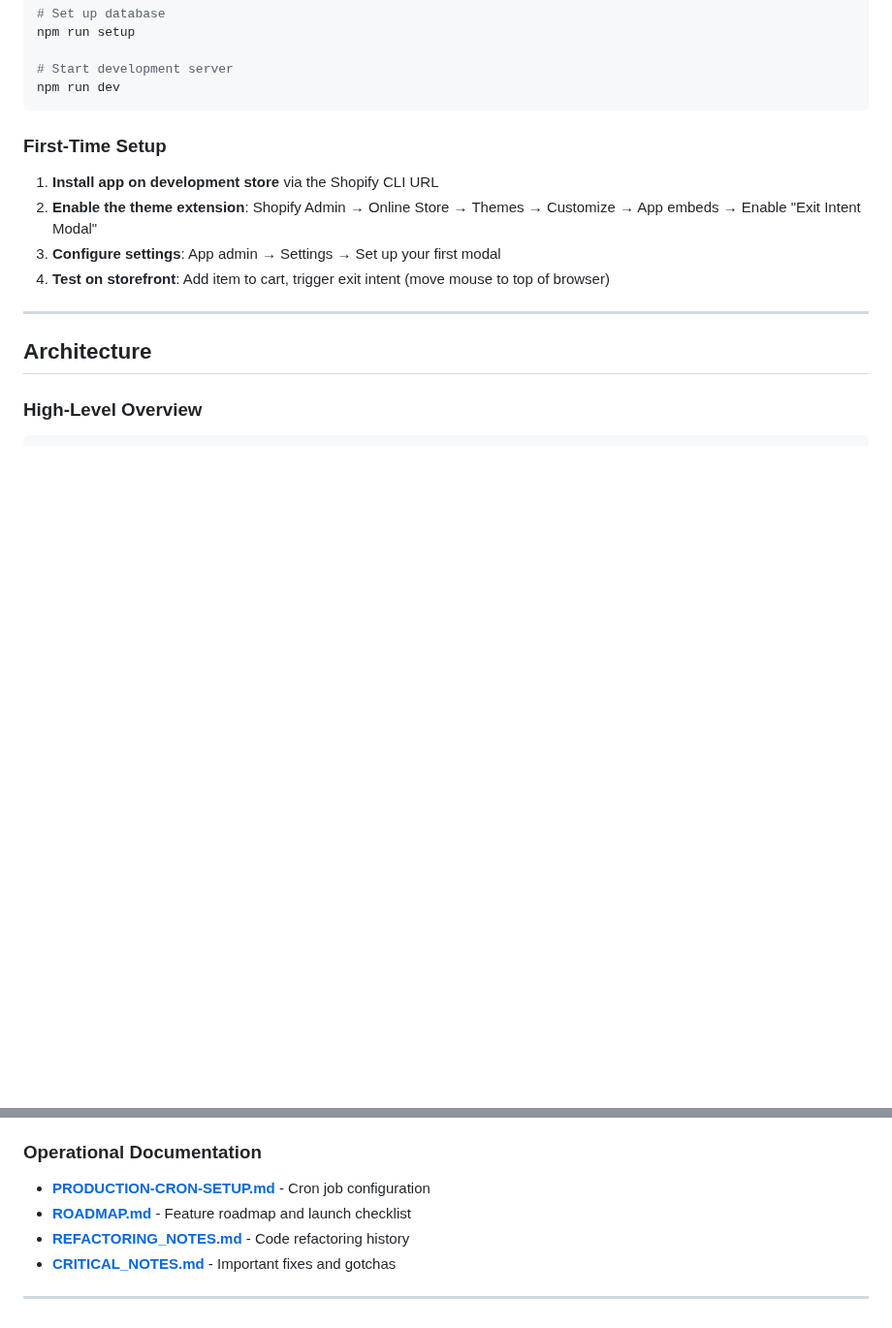
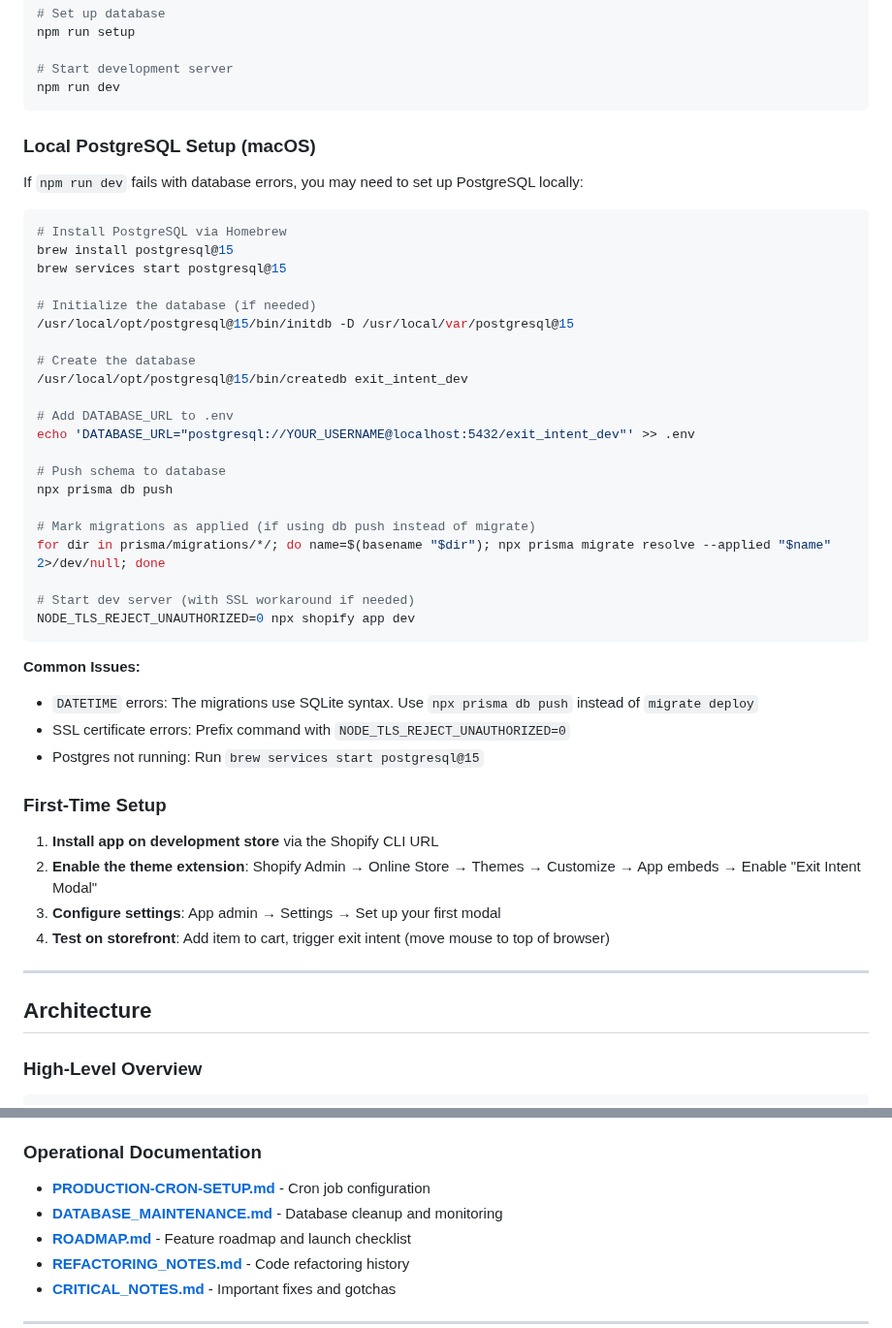
Before and after one commit to tjmajewski/exit-intent-offer-v2, a Markdown page: README.md, 2 parts joined by grey strips. Shown at 97% size. GitHub-like rendering; blank space fills up the shorter version.

````diff
--- a/README.md
+++ b/README.md
@@ -48,6 +48,39 @@ npm run setup
 # Start development server
 npm run dev
 ```
+
+### Local PostgreSQL Setup (macOS)
+
+If `npm run dev` fails with database errors, you may need to set up PostgreSQL locally:
+
+```bash
+# Install PostgreSQL via Homebrew
+brew install postgresql@15
+brew services start postgresql@15
+
+# Initialize the database (if needed)
+/usr/local/opt/postgresql@15/bin/initdb -D /usr/local/var/postgresql@15
+
+# Create the database
+/usr/local/opt/postgresql@15/bin/createdb exit_intent_dev
+
+# Add DATABASE_URL to .env
+echo 'DATABASE_URL="postgresql://YOUR_USERNAME@localhost:5432/exit_intent_dev"' >> .env
+
+# Push schema to database
+npx prisma db push
+
+# Mark migrations as applied (if using db push instead of migrate)
+for dir in prisma/migrations/*/; do name=$(basename "$dir"); npx prisma migrate resolve --applied "$name" 2>/dev/null; done
+
+# Start dev server (with SSL workaround if needed)
+NODE_TLS_REJECT_UNAUTHORIZED=0 npx shopify app dev
+```
+
+**Common Issues:**
+- `DATETIME` errors: The migrations use SQLite syntax. Use `npx prisma db push` instead of `migrate deploy`
+- SSL certificate errors: Prefix command with `NODE_TLS_REJECT_UNAUTHORIZED=0`
+- Postgres not running: Run `brew services start postgresql@15`
 
 ### First-Time Setup
 
@@ -223,6 +256,7 @@ Comprehensive documentation is available in the following files:
 
 ### Operational Documentation
 - **[PRODUCTION-CRON-SETUP.md](./PRODUCTION-CRON-SETUP.md)** - Cron job configuration
+- **[DATABASE_MAINTENANCE.md](./DATABASE_MAINTENANCE.md)** - Database cleanup and monitoring
 - **[ROADMAP.md](./ROADMAP.md)** - Feature roadmap and launch checklist
 - **[REFACTORING_NOTES.md](./REFACTORING_NOTES.md)** - Code refactoring history
 - **[CRITICAL_NOTES.md](./CRITICAL_NOTES.md)** - Important fixes and gotchas
````
Also changed, not shown: DATABASE_MAINTENANCE.md (added, +221 -0 lines).
